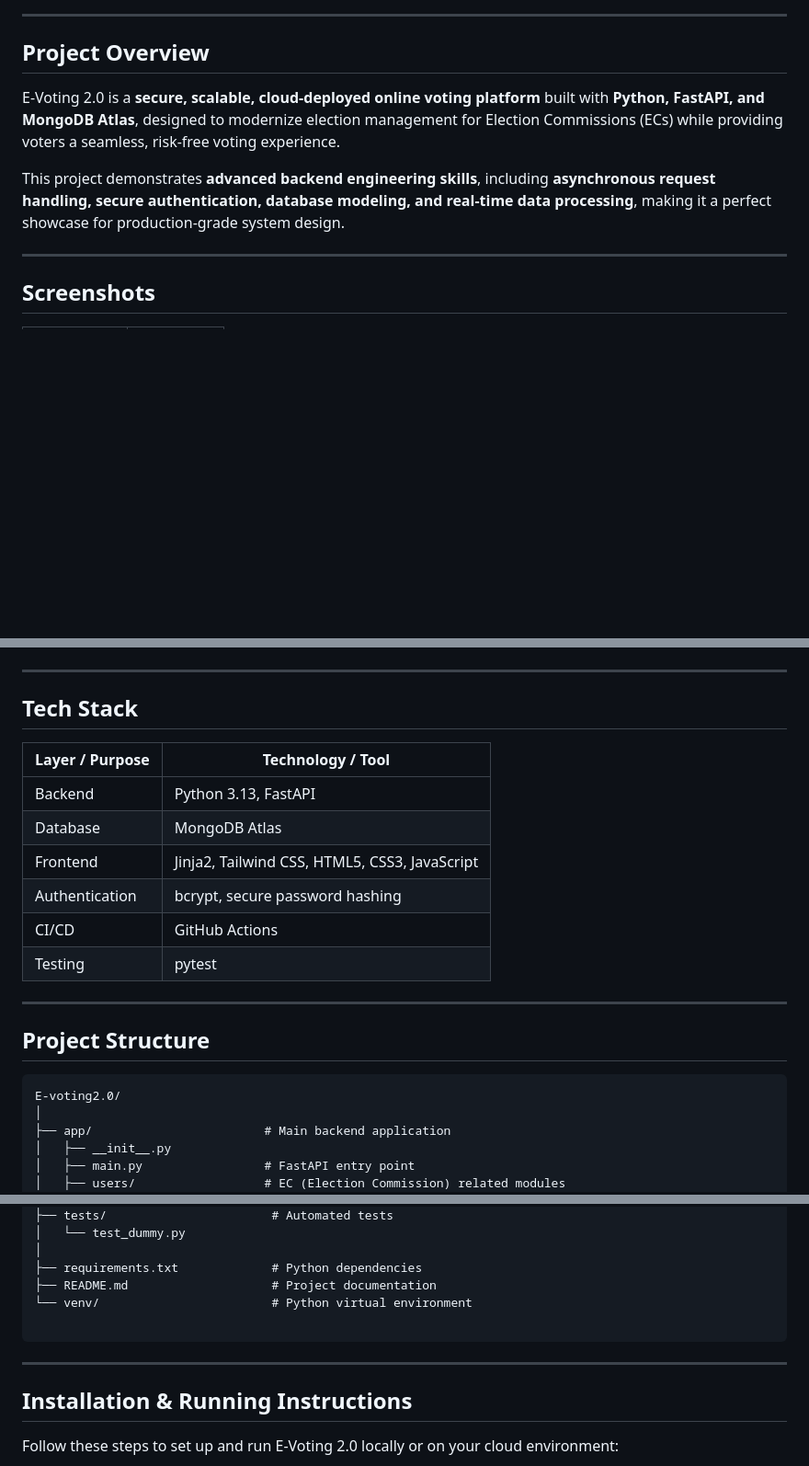
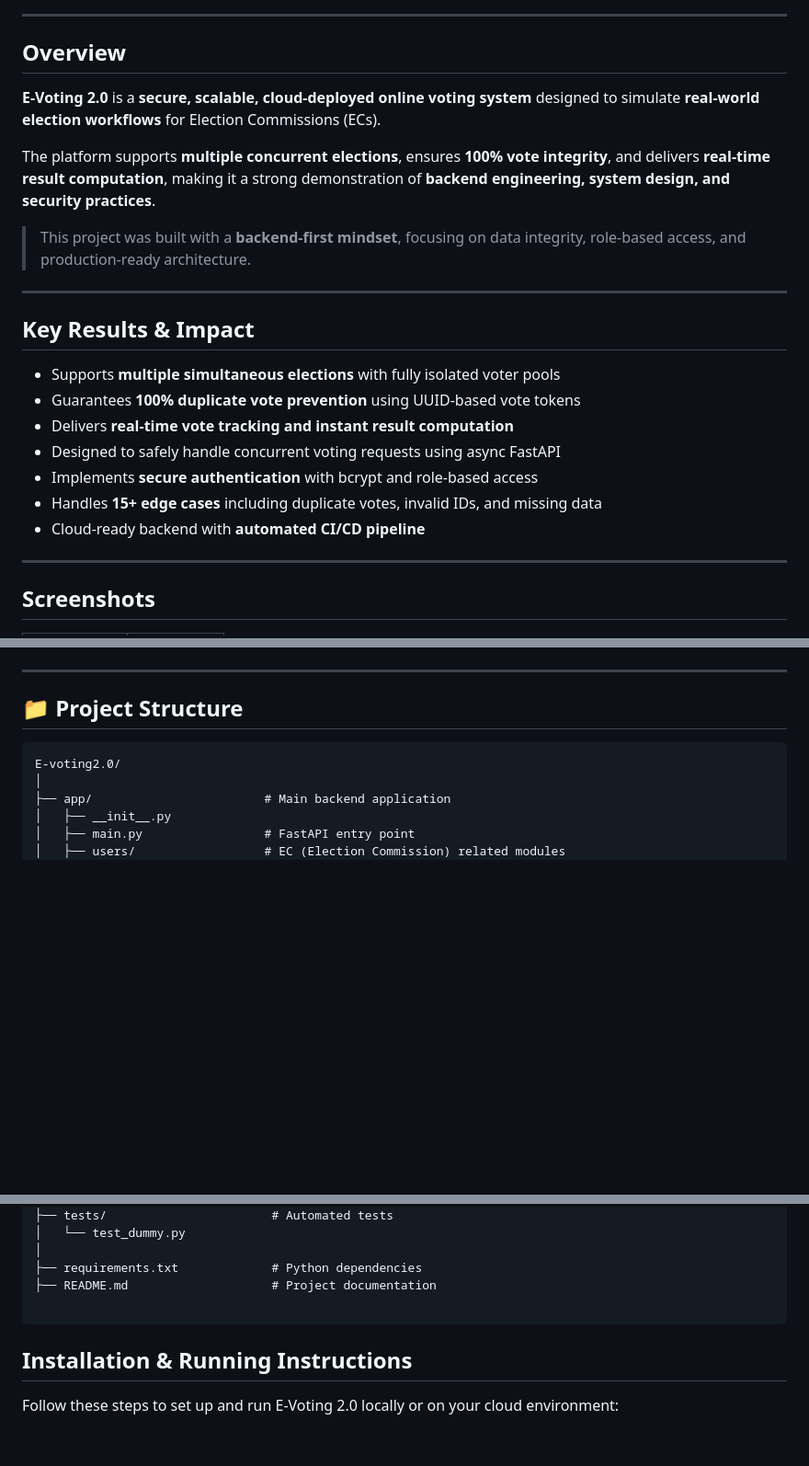
Before and after one commit to jaayysoni/E-Voting-2.0, a Markdown page: README.md, 3 parts joined by grey strips. Shown at 92% size. Rendered like a GitHub page; blank space fills up the shorter version.

````diff
--- a/README.md
+++ b/README.md
@@ -6,11 +8,25 @@
 
 ---
 
-## **Project Overview**
+## Overview
 
-E-Voting 2.0 is a **secure, scalable, cloud-deployed online voting platform** built with **Python, FastAPI, and MongoDB Atlas**, designed to modernize election management for Election Commissions (ECs) while providing voters a seamless, risk-free voting experience.
+**E-Voting 2.0** is a **secure, scalable, cloud-deployed online voting system** designed to simulate **real-world election workflows** for Election Commissions (ECs).
 
-This project demonstrates **advanced backend engineering skills**, including **asynchronous request handling, secure authentication, database modeling, and real-time data processing**, making it a perfect showcase for production-grade system design.
+The platform supports **multiple concurrent elections**, ensures **100% vote integrity**, and delivers **real-time result computation**, making it a strong demonstration of **backend engineering, system design, and security practices**.
+
+> This project was built with a **backend-first mindset**, focusing on data integrity, role-based access, and production-ready architecture.
+
+---
+
+## Key Results & Impact
+
+-  Supports **multiple simultaneous elections** with fully isolated voter pools
+-  Guarantees **100% duplicate vote prevention** using UUID-based vote tokens
+-  Delivers **real-time vote tracking and instant result computation**
+-  Designed to safely handle concurrent voting requests using async FastAPI
+-  Implements **secure authentication** with bcrypt and role-based access
+-  Handles **15+ edge cases** including duplicate votes, invalid IDs, and missing data
+-  Cloud-ready backend with **automated CI/CD pipeline**
 
 ---
 
@@ -139,20 +150,7 @@ This project implements several security best practices to ensure data integrity
 
 ---
 
-## **Tech Stack**
-
-| Layer / Purpose      | Technology / Tool |
-|---------------------|-----------------|
-| Backend             | Python 3.13, FastAPI |
-| Database            | MongoDB Atlas |
-| Frontend            | Jinja2, Tailwind CSS, HTML5, CSS3, JavaScript |
-| Authentication      | bcrypt, secure password hashing |
-| CI/CD               | GitHub Actions |
-| Testing             | pytest |
-
----
-
-## **Project Structure**
+## 📁 Project Structure
 
 ```
 E-voting2.0/
@@ -193,10 +191,8 @@ E-voting2.0/
 │
 ├── requirements.txt             # Python dependencies
 ├── README.md                    # Project documentation
-└── venv/                        # Python virtual environment
 
 ```
----
 
 ## Installation & Running Instructions
 
````
Also changed, not shown: other parts of README.md (+81 -77 lines).
